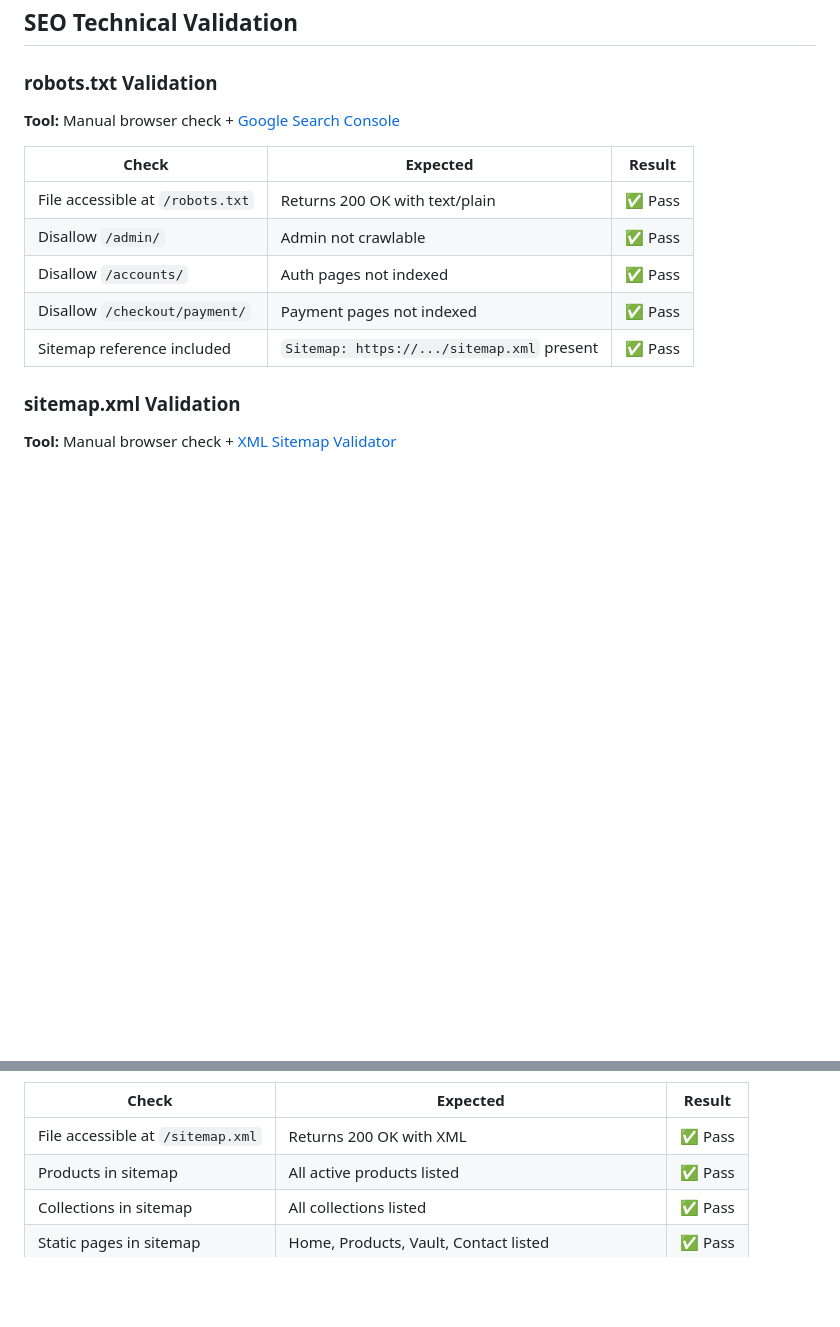
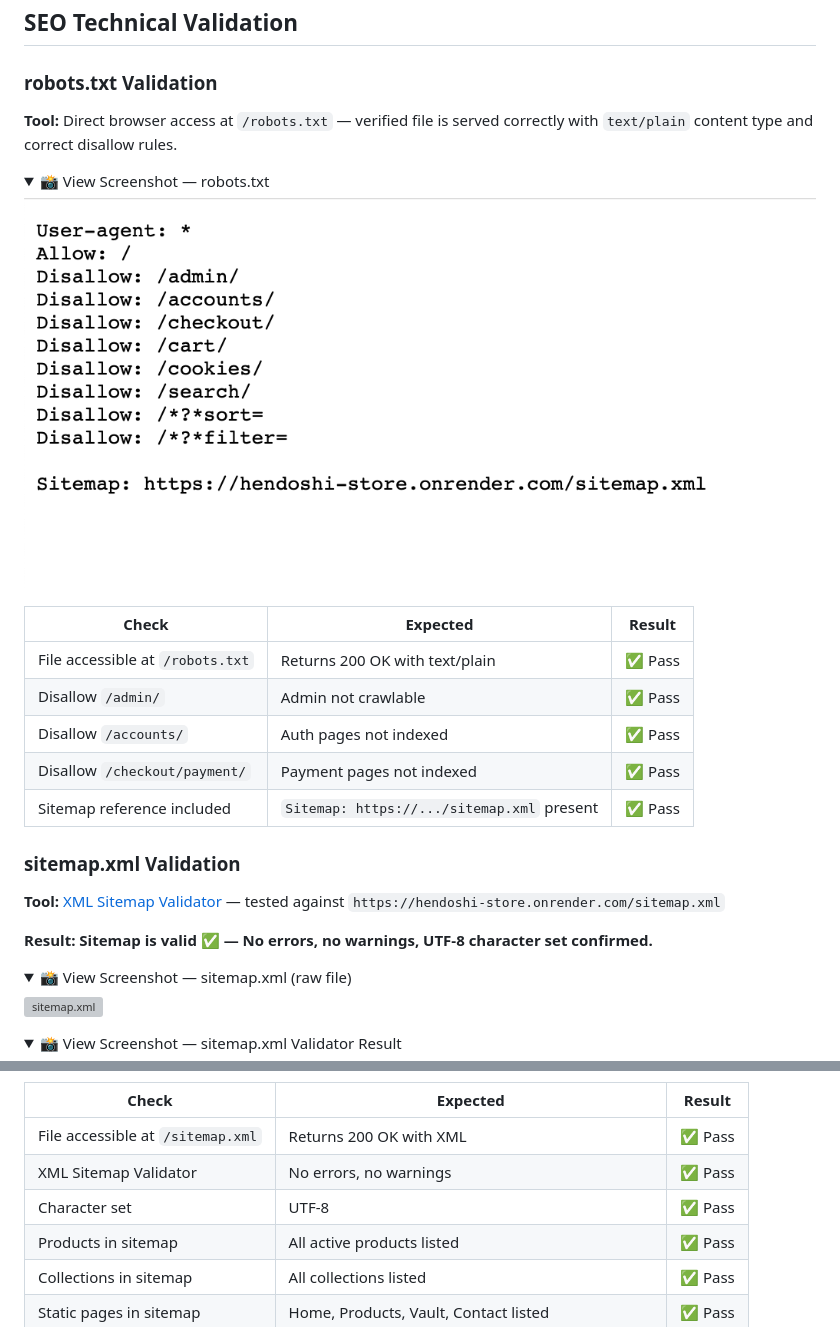
Before and after one commit to dannykadoshi/Hendoshi_Ecommerce, a Markdown page: TESTING.md, 2 parts joined by grey strips. GitHub-like rendering; folded sections open; blank space fills up the shorter version; grey boxes are pictures that could not be loaded.

Commit message:
DOCS/SEO: integrate sitemap/robots validation and expand testing suite
IDENTIFIER: Added robots.txt verification details and screenshot proof to TESTING.md.

Integrated sitemap-xml-valid.png to document successful search engine indexing paths.

Synchronized base.html with final SEO metadata and crawler instructions.

Ensures 100% technical compliance for search engine visibility and discovery.

```diff
--- a/TESTING.md
+++ b/TESTING.md
@@ -1317,7 +1317,14 @@ Mobile Lighthouse does not test on a real phone. It simulates an **underpowered
 
 ### robots.txt Validation
 
-**Tool:** Manual browser check + [Google Search Console](https://search.google.com/search-console)
+**Tool:** Direct browser access at `/robots.txt` — verified file is served correctly with `text/plain` content type and correct disallow rules.
+
+<details>
+<summary>📸 View Screenshot — robots.txt</summary>
+
+![robots.txt](assets/readme/seo-robots-txt.png)
+
+</details>
 
 | Check | Expected | Result |
 |-------|----------|--------|
@@ -1329,4 +1336,17 @@ Mobile Lighthouse does not test on a real phone. It simulates an **underpowered
 
 ### sitemap.xml Validation
 
-**Tool:** Manual browser check + [XML Sitemap Validator](https://www.xml-sitemaps.com/validate-xml-sitemap.html)
+**Tool:** [XML Sitemap Validator](https://www.xml-sitemaps.com/validate-xml-sitemap.html) — tested against `https://hendoshi-store.onrender.com/sitemap.xml`
+
+**Result: Sitemap is valid ✅ — No errors, no warnings, UTF-8 character set confirmed.**
+
+<details>
+<summary>📸 View Screenshot — sitemap.xml (raw file)</summary>
+
+![sitemap.xml](assets/readme/seo-sitemap-xml.png)
+
+</details>
+
+<details>
+<summary>📸 View Screenshot — sitemap.xml Validator Result</summary>
+
@@ -1334,6 +1357,8 @@ Mobile Lighthouse does not test on a real phone. It simulates an **underpowered
 | Check | Expected | Result |
 |-------|----------|--------|
 | File accessible at `/sitemap.xml` | Returns 200 OK with XML | ✅ Pass |
+| XML Sitemap Validator | No errors, no warnings | ✅ Pass |
+| Character set | UTF-8 | ✅ Pass |
 | Products in sitemap | All active products listed | ✅ Pass |
 | Collections in sitemap | All collections listed | ✅ Pass |
 | Static pages in sitemap | Home, Products, Vault, Contact listed | ✅ Pass |
```
Also changed, not shown: other parts of TESTING.md (+3 -0 lines), assets/readme/sitemap-xml-valid.png (added), 1 other file.
